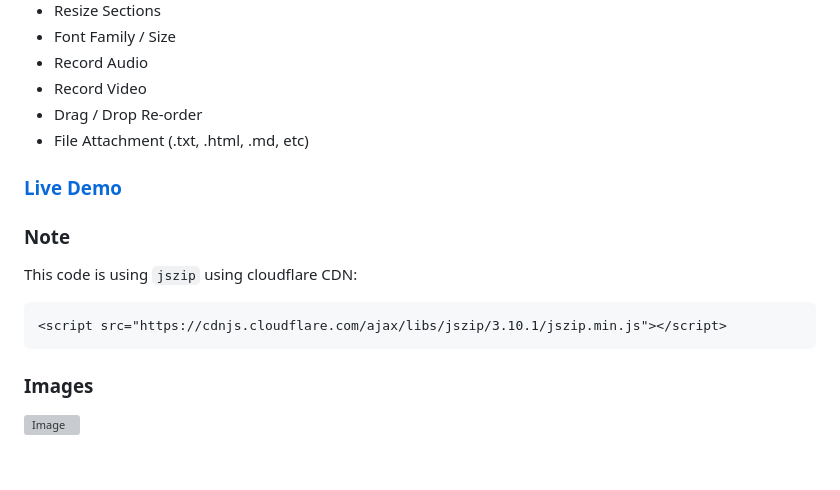
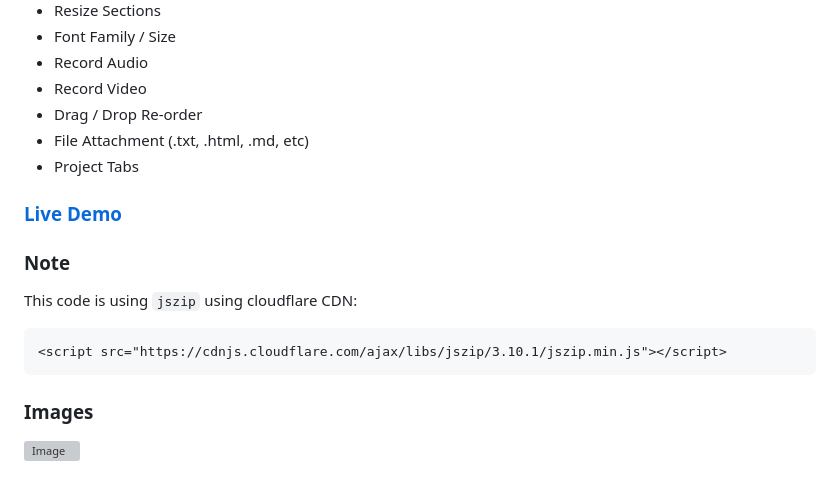
Before and after one commit to ixjb94/task-manager, a Markdown page: readme.md, the part around the change printed below. Drawn GitHub-style; grey boxes are pictures that could not be loaded.

Commit message:
project tabs

```diff
--- a/readme.md
+++ b/readme.md
@@ -10,6 +10,7 @@
 - Record Video
 - Drag / Drop Re-order
 - File Attachment (.txt, .html, .md, etc)
+- Project Tabs
 
 ### [Live Demo](https://ixjb94.github.io/section-manager/)
 
```
Also changed, not shown: other parts of readme.md (+1 -1 lines), img10.png (added), img9.png (deleted).
